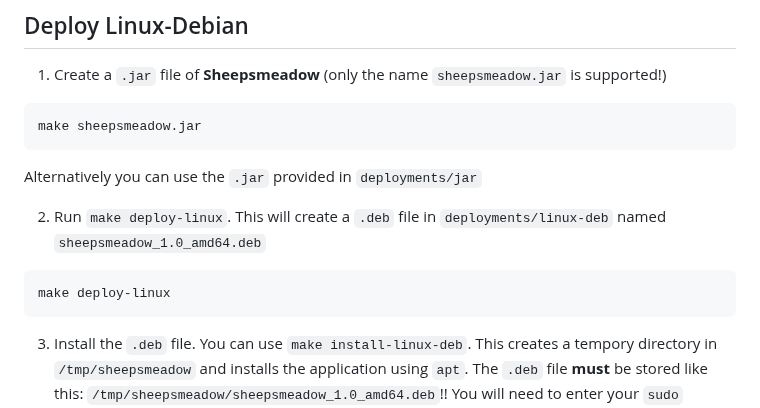
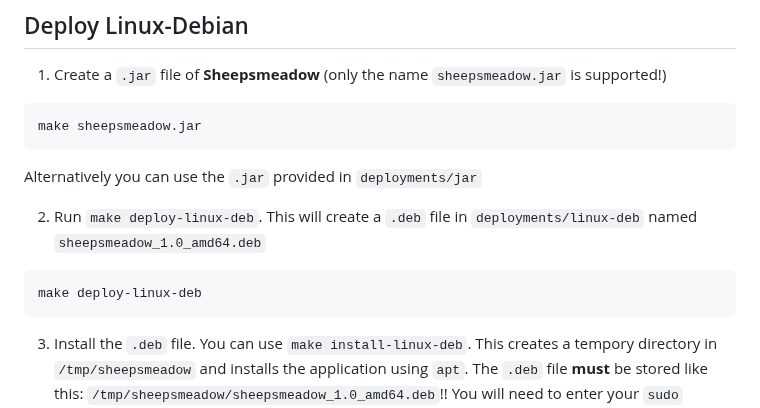
Before and after one commit to MichaelBrueggemann/sheepsmeadow, a Markdown page: README.md, the part around the change. Rendered like a GitHub page.

Commit message:
adjust README to new makefile

````diff
--- a/README.md
+++ b/README.md
@@ -63,9 +63,9 @@ make sheepsmeadow.jar
 ```
 Alternatively you can use the `.jar` provided in `deployments/jar`
 
-2. Run `make deploy-linux`. This will create a `.deb` file in `deployments/linux-deb` named `sheepsmeadow_1.0_amd64.deb`
+2. Run `make deploy-linux-deb`. This will create a `.deb` file in `deployments/linux-deb` named `sheepsmeadow_1.0_amd64.deb`
 ```bash
-make deploy-linux
+make deploy-linux-deb
 ```
 3. Install the `.deb` file. You can use `make install-linux-deb`. This creates a tempory directory in `/tmp/sheepsmeadow` and installs the application using `apt`. The `.deb` file **must** be stored like this: `/tmp/sheepsmeadow/sheepsmeadow_1.0_amd64.deb`!!
 You will need to enter your `sudo` password
````
